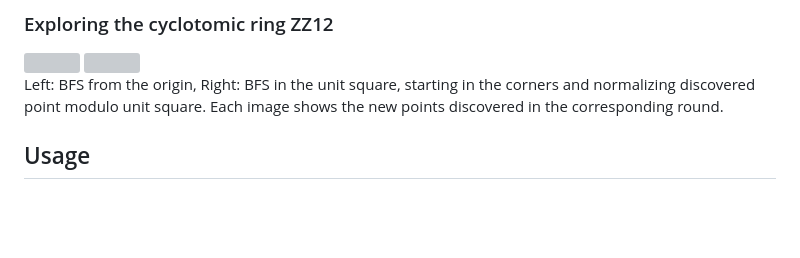
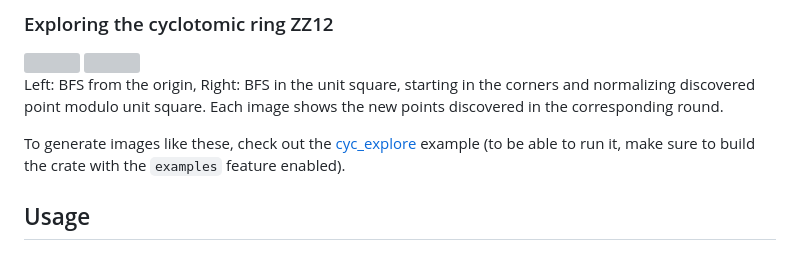
Before and after one commit to apirogov/tilezz, a Markdown page: README.md, the part around the change. Rendered like a GitHub page; blank space fills up the shorter version; grey boxes are pictures that could not be loaded.

```diff
--- a/README.md
+++ b/README.md
@@ -35,6 +35,9 @@ Note that due to time constraints, this is a work-(not-so-fast-)in-progress.
 <img src="https://github.com/user-attachments/assets/d246fd60-bfed-4ff8-9393-2ae14e77e4d2" width="45%" />
 
 Left: BFS from the origin, Right: BFS in the unit square, starting in the corners and normalizing discovered point modulo unit square. Each image shows the new points discovered in the corresponding round.
+
+To generate images like these, check out the [cyc_explore](./src/bin/cyc_explore.rs) example (to be able to run
+it, make sure to build the crate with the `examples` feature enabled).
 
 ## Usage
 
```
